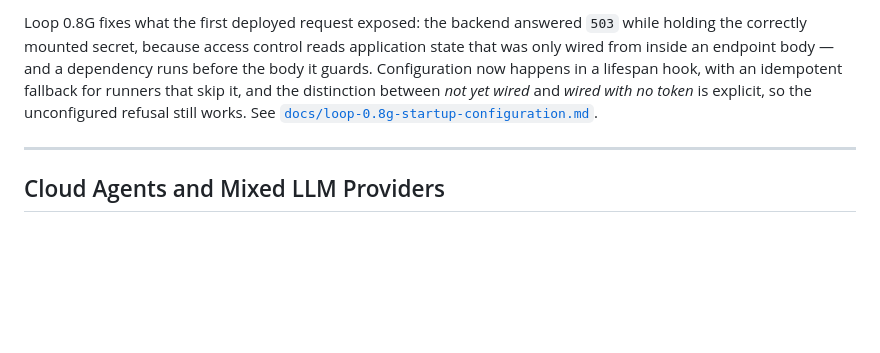
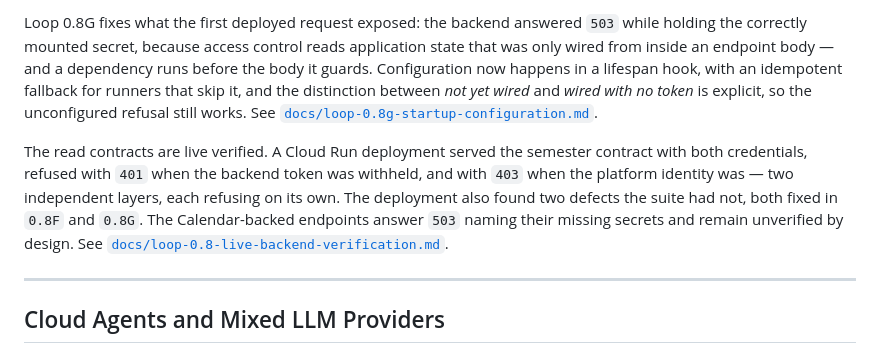
Before and after one commit to alcyedmundo281/medsemiotics-copilot, a Markdown page: README.md, the part around the change. GitHub-like rendering; blank space fills up the shorter version.

```diff
--- a/README.md
+++ b/README.md
@@ -393,6 +393,13 @@ distinction between *not yet wired* and *wired with no token* is explicit, so th
 refusal still works. See
 [`docs/loop-0.8g-startup-configuration.md`](docs/loop-0.8g-startup-configuration.md).
 
+The read contracts are live verified. A Cloud Run deployment served the semester contract with both
+credentials, refused with `401` when the backend token was withheld, and with `403` when the
+platform identity was — two independent layers, each refusing on its own. The deployment also found
+two defects the suite had not, both fixed in `0.8F` and `0.8G`. The Calendar-backed endpoints answer
+`503` naming their missing secrets and remain unverified by design. See
+[`docs/loop-0.8-live-backend-verification.md`](docs/loop-0.8-live-backend-verification.md).
+
 ---
 
 ## Cloud Agents and Mixed LLM Providers
```
Also changed, not shown: docs/loop-0.8-live-backend-verification.md (added, +56 -0 lines), docs/roadmap.md (+8 -8 lines).
